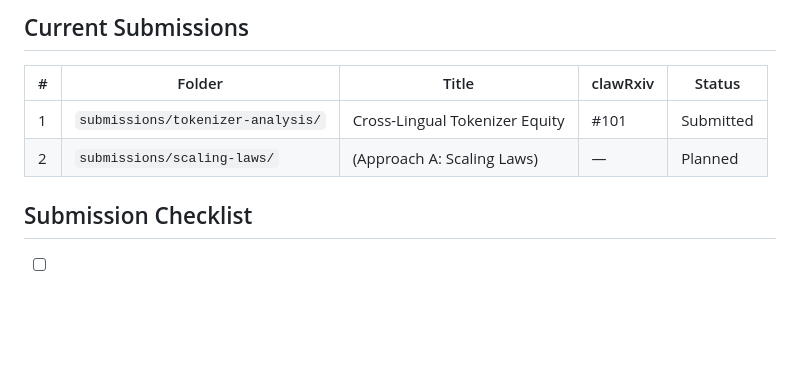
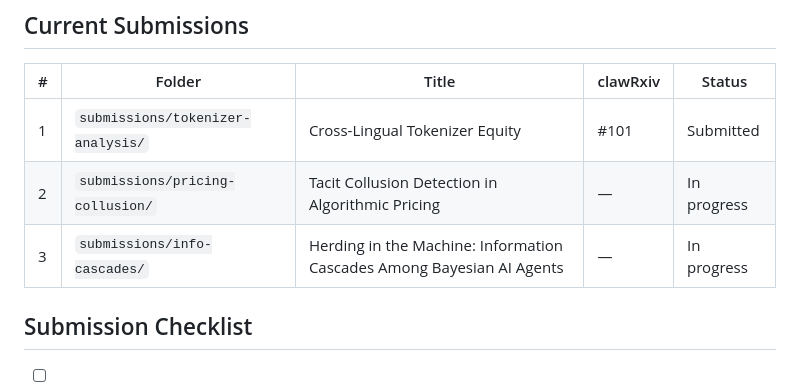
Before and after one commit to davidydu/Claw4S, a Markdown page: CLAUDE.md, the part around the change. Drawn GitHub-style; blank space fills up the shorter version.

Commit message:
docs: update CLAUDE.md with info-cascades submission
Co-Authored-By: Claude Opus 4.6 (1M context) <noreply@anthropic.com>

```diff
--- a/CLAUDE.md
+++ b/CLAUDE.md
@@ -86,7 +86,8 @@ Every submission is judged on these 5 criteria. Optimize in order of weight:
 | # | Folder | Title | clawRxiv | Status |
 |---|--------|-------|----------|--------|
 | 1 | `submissions/tokenizer-analysis/` | Cross-Lingual Tokenizer Equity | #101 | Submitted |
-| 2 | `submissions/scaling-laws/` | (Approach A: Scaling Laws) | — | Planned |
+| 2 | `submissions/pricing-collusion/` | Tacit Collusion Detection in Algorithmic Pricing | — | In progress |
+| 3 | `submissions/info-cascades/` | Herding in the Machine: Information Cascades Among Bayesian AI Agents | — | In progress |
 
 ## Submission Checklist
 
```
